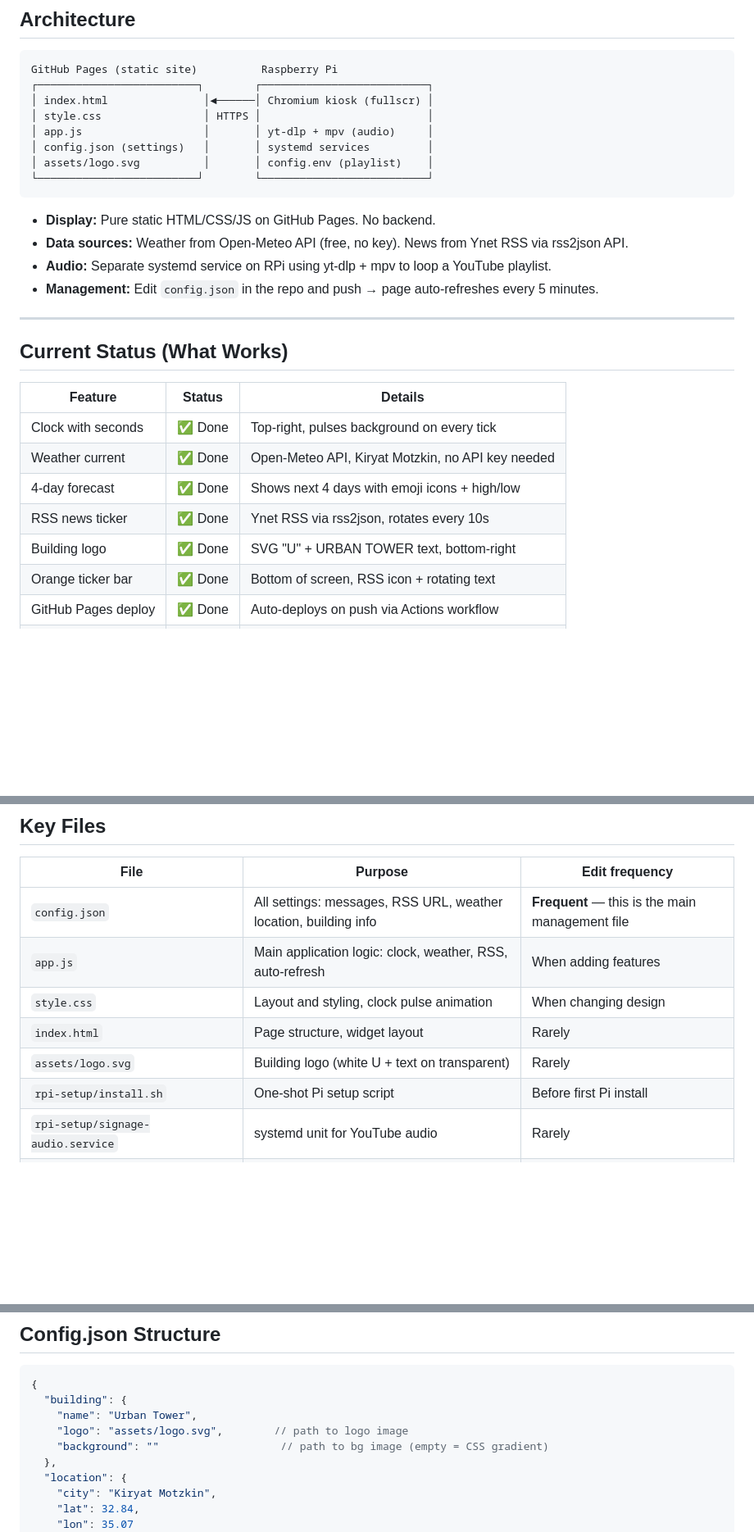
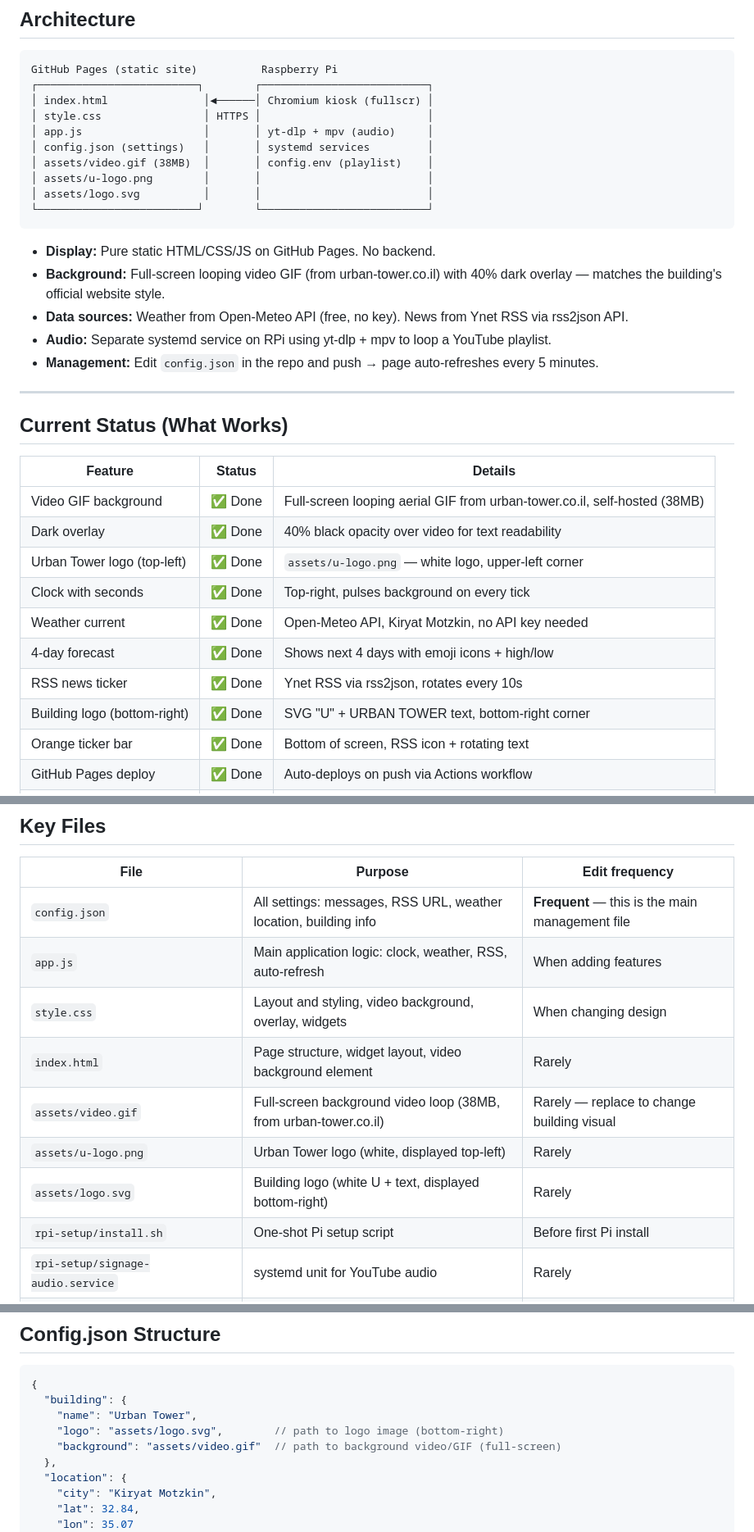
Before and after one commit to BuskilaOfer/home-signage, a Markdown page: CONTEXT.md, 3 parts joined by grey strips. Shown at 82% size. Rendered like a GitHub page; blank space fills up the shorter version.

Commit message:
Update CONTEXT.md with video background and logo changes
- Document video.gif background (self-hosted, 38MB)
- Document dark overlay (40% opacity) approach
- Document Urban Tower logo (top-left)
- Update architecture diagram with new assets
- Mark background task as done in TODO
- Add design decisions for video/overlay/logo approach
- Update known issues (hotlink block, large file size)

````diff
--- a/CONTEXT.md
+++ b/CONTEXT.md
@@ -22,11 +22,14 @@ GitHub Pages (static site)          Raspberry Pi
 │ style.css                │ HTTPS │                          │
 │ app.js                   │       │ yt-dlp + mpv (audio)     │
 │ config.json (settings)   │       │ systemd services         │
-│ assets/logo.svg          │       │ config.env (playlist)    │
+│ assets/video.gif (38MB)  │       │ config.env (playlist)    │
+│ assets/u-logo.png        │       │                          │
+│ assets/logo.svg          │       │                          │
 └─────────────────────────┘        └──────────────────────────┘
 ```
 
 - **Display:** Pure static HTML/CSS/JS on GitHub Pages. No backend.
+- **Background:** Full-screen looping video GIF (from urban-tower.co.il) with 40% dark overlay — matches the building's official website style.
 - **Data sources:** Weather from Open-Meteo API (free, no key). News from Ynet RSS via rss2json API.
 - **Audio:** Separate systemd service on RPi using yt-dlp + mpv to loop a YouTube playlist.
 - **Management:** Edit `config.json` in the repo and push → page auto-refreshes every 5 minutes.
@@ -37,11 +40,14 @@ GitHub Pages (static site)          Raspberry Pi
 
 | Feature | Status | Details |
 |---------|--------|---------|
+| Video GIF background | ✅ Done | Full-screen looping aerial GIF from urban-tower.co.il, self-hosted (38MB) |
+| Dark overlay | ✅ Done | 40% black opacity over video for text readability |
+| Urban Tower logo (top-left) | ✅ Done | `assets/u-logo.png` — white logo, upper-left corner |
 | Clock with seconds | ✅ Done | Top-right, pulses background on every tick |
 | Weather current | ✅ Done | Open-Meteo API, Kiryat Motzkin, no API key needed |
 | 4-day forecast | ✅ Done | Shows next 4 days with emoji icons + high/low |
 | RSS news ticker | ✅ Done | Ynet RSS via rss2json, rotates every 10s |
-| Building logo | ✅ Done | SVG "U" + URBAN TOWER text, bottom-right |
+| Building logo (bottom-right) | ✅ Done | SVG "U" + URBAN TOWER text, bottom-right corner |
 | Orange ticker bar | ✅ Done | Bottom of screen, RSS icon + rotating text |
 | GitHub Pages deploy | ✅ Done | Auto-deploys on push via Actions workflow |
 | RPi install script | ✅ Done | `rpi-setup/install.sh` — not tested on real Pi yet |
@@ -81,9 +87,11 @@ GitHub Pages (static site)          Raspberry Pi
 |------|---------|---------------|
 | `config.json` | All settings: messages, RSS URL, weather location, building info | **Frequent** — this is the main management file |
 | `app.js` | Main application logic: clock, weather, RSS, auto-refresh | When adding features |
-| `style.css` | Layout and styling, clock pulse animation | When changing design |
-| `index.html` | Page structure, widget layout | Rarely |
-| `assets/logo.svg` | Building logo (white U + text on transparent) | Rarely |
+| `style.css` | Layout and styling, video background, overlay, widgets | When changing design |
+| `index.html` | Page structure, widget layout, video background element | Rarely |
+| `assets/video.gif` | Full-screen background video loop (38MB, from urban-tower.co.il) | Rarely — replace to change building visual |
+| `assets/u-logo.png` | Urban Tower logo (white, displayed top-left) | Rarely |
+| `assets/logo.svg` | Building logo (white U + text, displayed bottom-right) | Rarely |
 | `rpi-setup/install.sh` | One-shot Pi setup script | Before first Pi install |
 | `rpi-setup/signage-audio.service` | systemd unit for YouTube audio | Rarely |
 | `rpi-setup/signage-kiosk.service` | systemd unit for Chromium kiosk | Rarely |
@@ -97,8 +105,8 @@ GitHub Pages (static site)          Raspberry Pi
 {
   "building": {
     "name": "Urban Tower",
-    "logo": "assets/logo.svg",        // path to logo image
-    "background": ""                   // path to bg image (empty = CSS gradient)
+    "logo": "assets/logo.svg",        // path to logo image (bottom-right)
+    "background": "assets/video.gif"  // path to background video/GIF (full-screen)
   },
   "location": {
     "city": "Kiryat Motzkin",
````
Also changed, not shown: other parts of CONTEXT.md (+7 -3 lines).
